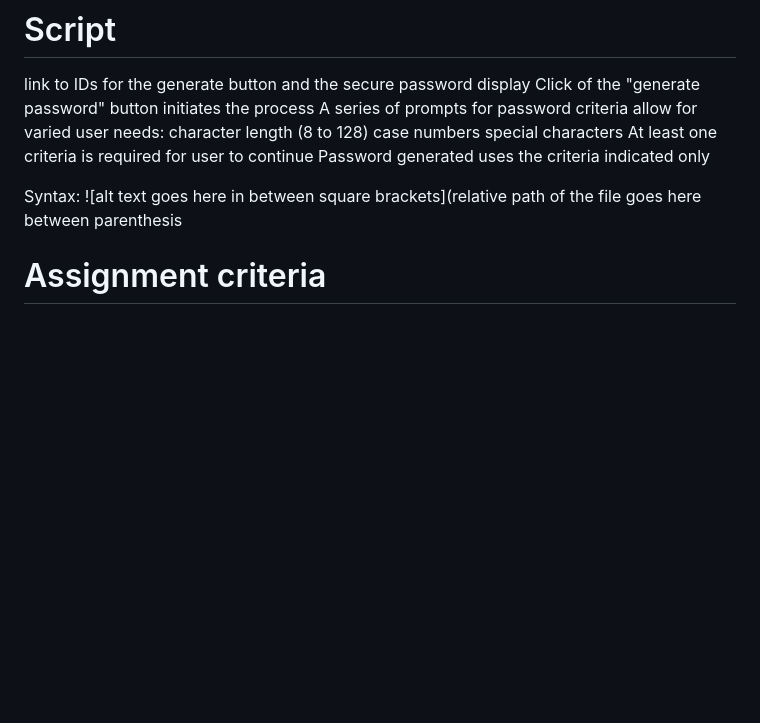
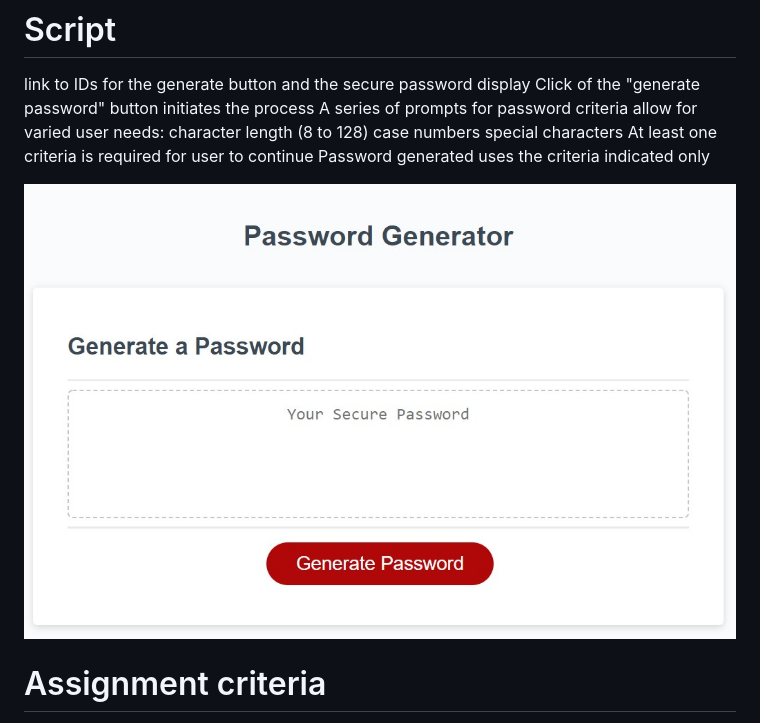
Before and after one commit to CharissaHollister/Password-Generator-2000, a Markdown page: README.md, the part around the change. Drawn GitHub-style; pictures changed too: assets/Screenshot Password Generator Webpage.jpg (added); blank space fills up the shorter version.

Commit message:
add image to readme

```diff
--- a/README.md
+++ b/README.md
@@ -22,7 +22,7 @@ At least one criteria is required for user to continue
 Password generated uses the criteria indicated only
 
 
-Syntax:  ![alt text goes here in between square brackets](relative path of the file goes here between parenthesis
+![ScreenShot](./assets/Screenshot%20Password%20Generator%20Webpage.jpg)
 
 
 
```
